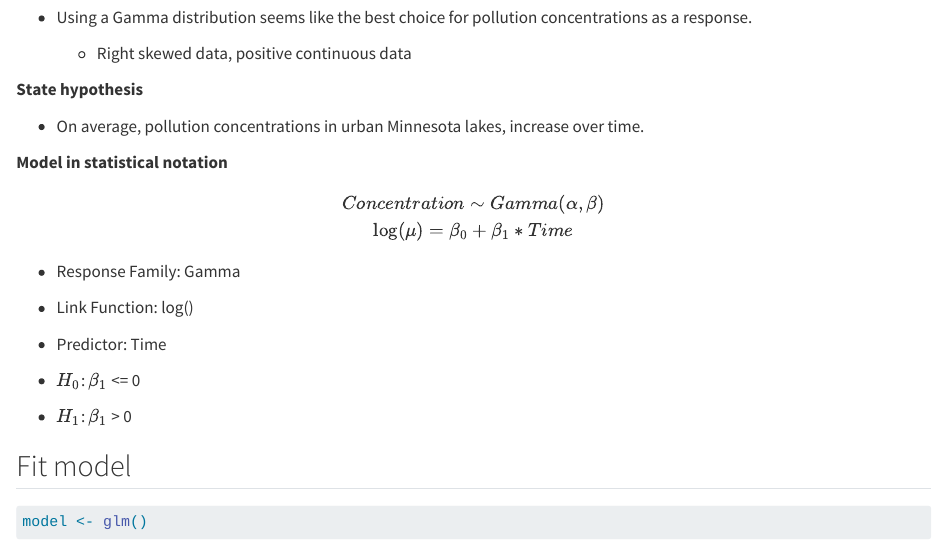
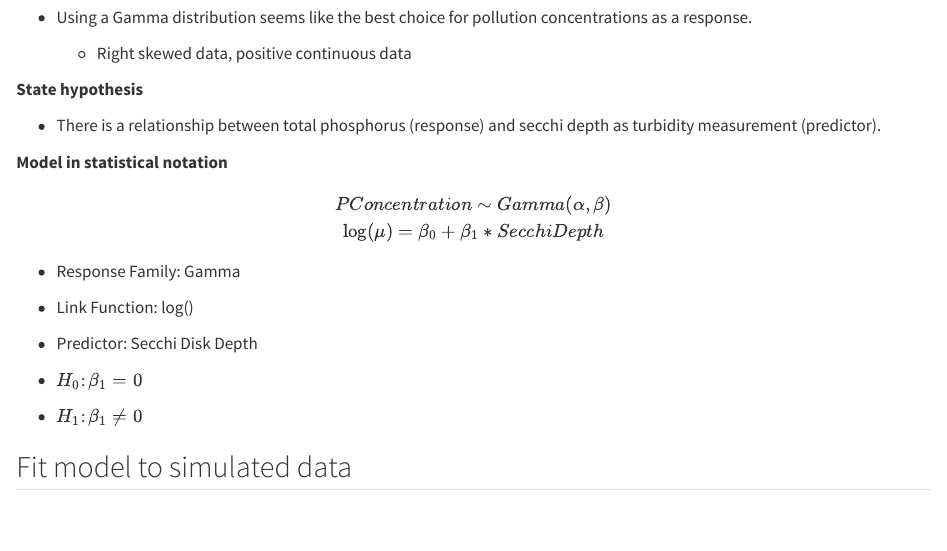
Before and after one commit to zachyyy700/eds222-finalproject, a Quarto document (pollution.qmd): the page in a window 1100 px wide, from 1280 px down before the commit and from 1240 px down after it, so that both start at the same text. Rendered offline with R 4.5, knitr and Pandoc in place of Quarto, with nearby package versions; some code elsewhere in the file could not run offline.

Commit message:
Begin pollution predictor

````diff
--- a/pollution.qmd
+++ b/pollution.qmd
@@ -48,24 +46,24 @@ ggplot(df, aes(parameter, result)) +
 
 **State hypothesis**
 
--   On average, pollution concentrations in urban Minnesota lakes, increase over time.
+-   There is a relationship between total phosphorus (response) and secchi depth as turbidity measurement (predictor).
 
 **Model in statistical notation**
 
-$$Concentration \sim Gamma(\alpha, \beta) \\ \log(\mu) = \beta_0 + \beta_1 * Time$$
+$$PConcentration \sim Gamma(\alpha, \beta) \\ \log(\mu) = \beta_0 + \beta_1 * SecchiDepth$$
 
 -   Response Family: Gamma
 
 -   Link Function: log()
 
--   Predictor: Time
+-   Predictor: Secchi Disk Depth
 
--   $H_0$: $\beta_1$ \<= 0
+-   $H_0$: $\beta_1 = 0$
 
--   $H_1$: $\beta_1$ \> 0
+-   $H_1$: $\beta_1 \neq 0$
 
-## Fit model
+## Fit model to simulated data
 
 ```{r}
-model <- glm()
+
 ```
````
Also changed, not shown: pollution.qmd (16 more changed lines).
